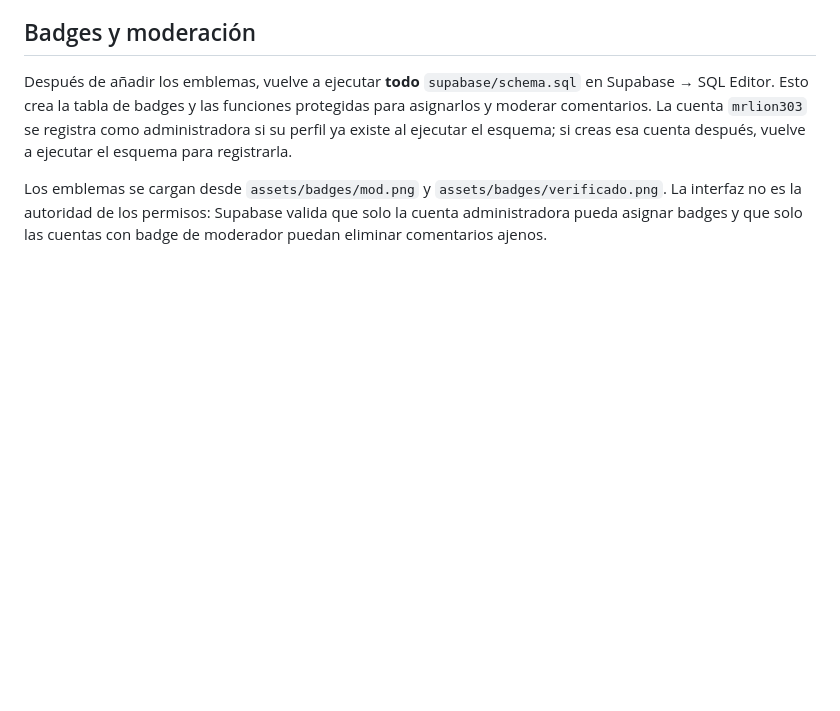
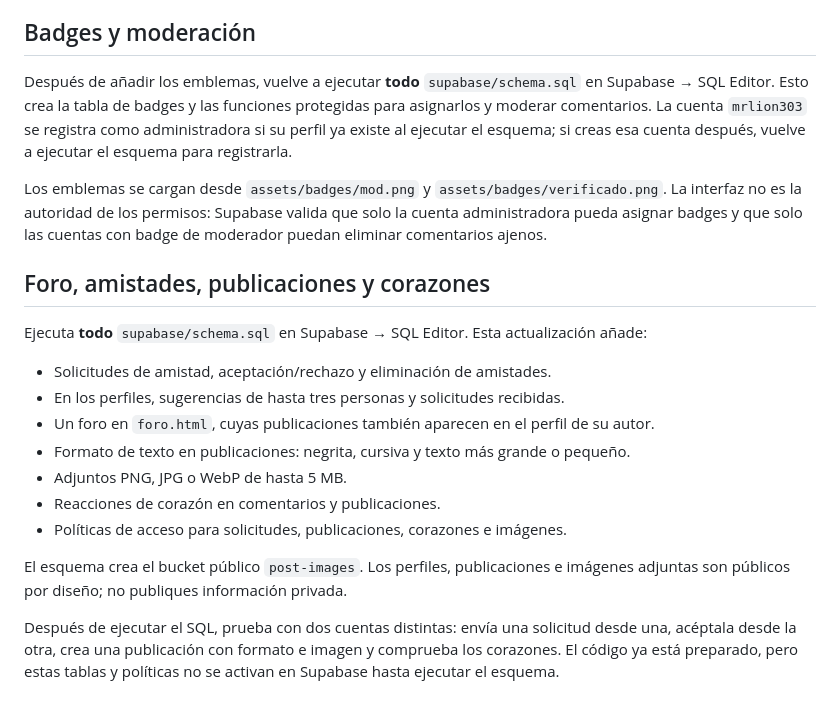
Before and after one commit to MrLion303/NegativeStudiosWeb, a Markdown page: SUPABASE_SETUP.md, the part around the change. Drawn GitHub-style; blank space fills up the shorter version.

Commit message:
Documentar el foro y el sistema de amistades

```diff
--- a/SUPABASE_SETUP.md
+++ b/SUPABASE_SETUP.md
@@ -139,3 +139,20 @@ Después de ejecutar el nuevo `supabase/schema.sql`, abre una página de proyect
 Después de añadir los emblemas, vuelve a ejecutar **todo** `supabase/schema.sql` en Supabase → SQL Editor. Esto crea la tabla de badges y las funciones protegidas para asignarlos y moderar comentarios. La cuenta `mrlion303` se registra como administradora si su perfil ya existe al ejecutar el esquema; si creas esa cuenta después, vuelve a ejecutar el esquema para registrarla.
 
 Los emblemas se cargan desde `assets/badges/mod.png` y `assets/badges/verificado.png`. La interfaz no es la autoridad de los permisos: Supabase valida que solo la cuenta administradora pueda asignar badges y que solo las cuentas con badge de moderador puedan eliminar comentarios ajenos.
+
+
+## Foro, amistades, publicaciones y corazones
+
+Ejecuta **todo** `supabase/schema.sql` en Supabase → SQL Editor. Esta actualización añade:
+
+- Solicitudes de amistad, aceptación/rechazo y eliminación de amistades.
+- En los perfiles, sugerencias de hasta tres personas y solicitudes recibidas.
+- Un foro en `foro.html`, cuyas publicaciones también aparecen en el perfil de su autor.
+- Formato de texto en publicaciones: negrita, cursiva y texto más grande o pequeño.
+- Adjuntos PNG, JPG o WebP de hasta 5 MB.
+- Reacciones de corazón en comentarios y publicaciones.
+- Políticas de acceso para solicitudes, publicaciones, corazones e imágenes.
+
+El esquema crea el bucket público `post-images`. Los perfiles, publicaciones e imágenes adjuntas son públicos por diseño; no publiques información privada.
+
+Después de ejecutar el SQL, prueba con dos cuentas distintas: envía una solicitud desde una, acéptala desde la otra, crea una publicación con formato e imagen y comprueba los corazones. El código ya está preparado, pero estas tablas y políticas no se activan en Supabase hasta ejecutar el esquema.
```
